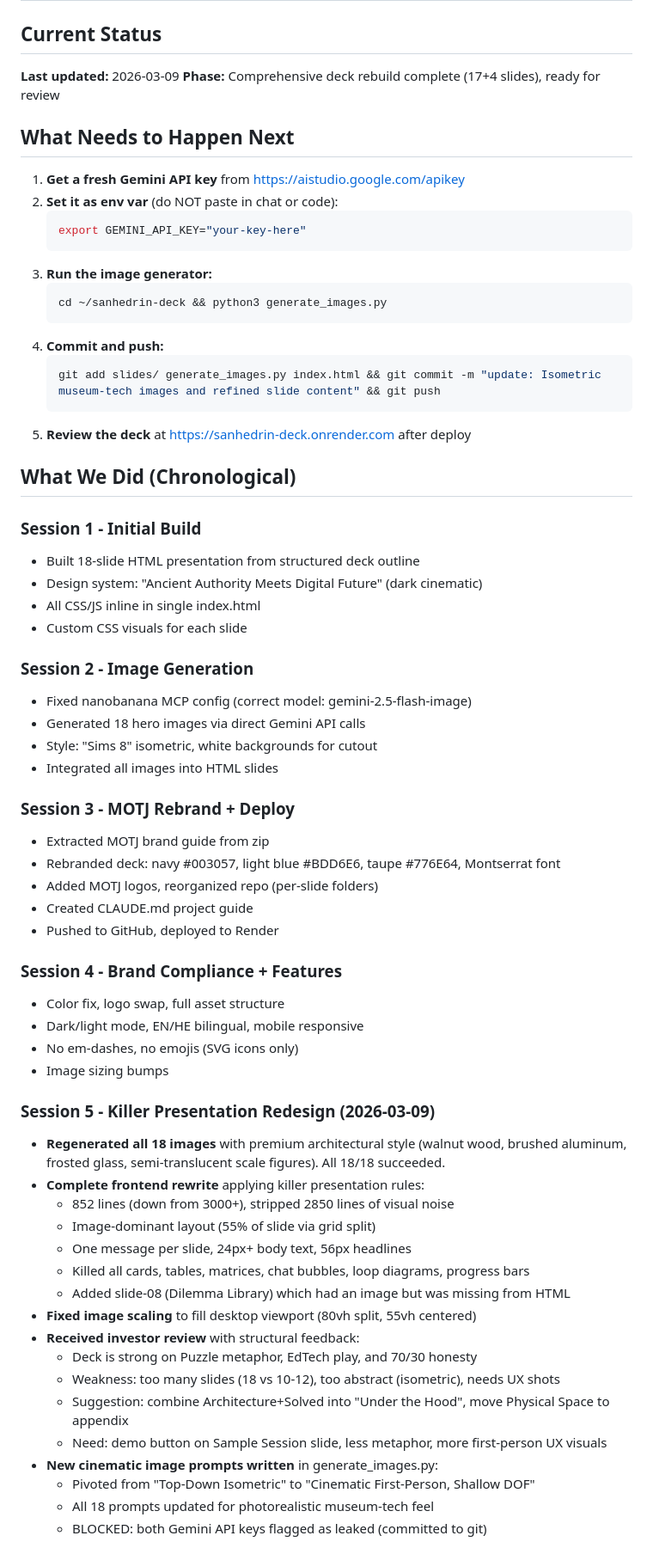
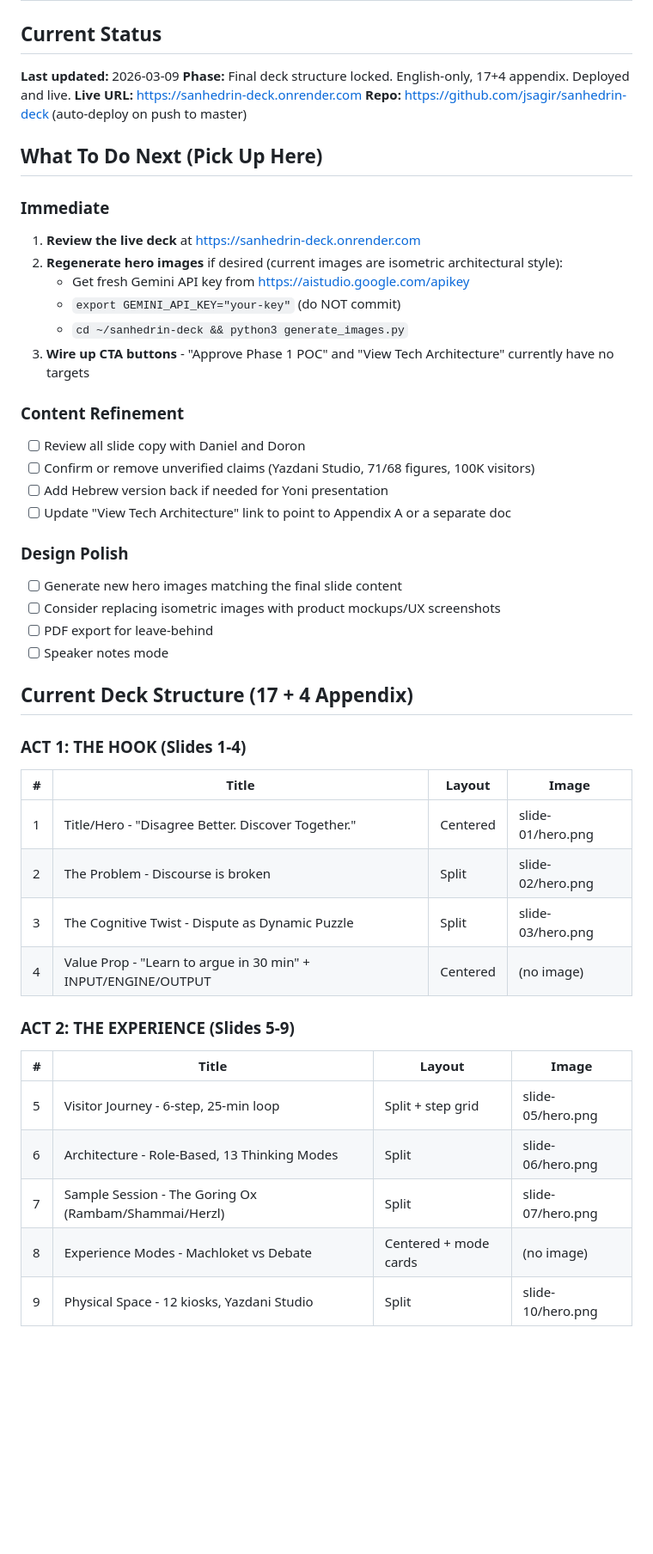
Before and after one commit to jsagir/sanhedrin-deck, a Markdown page: STATE.md, the part around one of its changes. Shown at 86% size. GitHub-like rendering; blank space fills up the shorter version.

````diff
--- a/STATE.md
+++ b/STATE.md
@@ -2,67 +2,48 @@
 
 ## Current Status
 **Last updated:** 2026-03-09
-**Phase:** Comprehensive deck rebuild complete (17+4 slides), ready for review
+**Phase:** Final deck structure locked. English-only, 17+4 appendix. Deployed and live.
+**Live URL:** https://sanhedrin-deck.onrender.com
+**Repo:** https://github.com/jsagir/sanhedrin-deck (auto-deploy on push to master)
 
-## What Needs to Happen Next
-1. **Get a fresh Gemini API key** from https://aistudio.google.com/apikey
-2. **Set it as env var** (do NOT paste in chat or code):
-   ```bash
-   export GEMINI_API_KEY="your-key-here"
-   ```
-3. **Run the image generator:**
-   ```bash
-   cd ~/sanhedrin-deck && python3 generate_images.py
-   ```
-4. **Commit and push:**
-   ```bash
-   git add slides/ generate_images.py index.html && git commit -m "update: Isometric museum-tech images and refined slide content" && git push
-   ```
-5. **Review the deck** at https://sanhedrin-deck.onrender.com after deploy
+## What To Do Next (Pick Up Here)
 
-## What We Did (Chronological)
+### Immediate
+1. **Review the live deck** at https://sanhedrin-deck.onrender.com
+2. **Regenerate hero images** if desired (current images are isometric architectural style):
+   - Get fresh Gemini API key from https://aistudio.google.com/apikey
+   - `export GEMINI_API_KEY="your-key"` (do NOT commit)
+   - `cd ~/sanhedrin-deck && python3 generate_images.py`
+3. **Wire up CTA buttons** - "Approve Phase 1 POC" and "View Tech Architecture" currently have no targets
 
-### Session 1 - Initial Build
-- Built 18-slide HTML presentation from structured deck outline
-- Design system: "Ancient Authority Meets Digital Future" (dark cinematic)
-- All CSS/JS inline in single index.html
-- Custom CSS visuals for each slide
+### Content Refinement
+- [ ] Review all slide copy with Daniel and Doron
+- [ ] Confirm or remove unverified claims (Yazdani Studio, 71/68 figures, 100K visitors)
+- [ ] Add Hebrew version back if needed for Yoni presentation
+- [ ] Update "View Tech Architecture" link to point to Appendix A or a separate doc
 
-### Session 2 - Image Generation
-- Fixed nanobanana MCP config (correct model: gemini-2.5-flash-image)
-- Generated 18 hero images via direct Gemini API calls
-- Style: "Sims 8" isometric, white backgrounds for cutout
-- Integrated all images into HTML slides
+### Design Polish
+- [ ] Generate new hero images matching the final slide content
+- [ ] Consider replacing isometric images with product mockups/UX screenshots
+- [ ] PDF export for leave-behind
+- [ ] Speaker notes mode
 
-### Session 3 - MOTJ Rebrand + Deploy
-- Extracted MOTJ brand guide from zip
-- Rebranded deck: navy #003057, light blue #BDD6E6, taupe #776E64, Montserrat font
-- Added MOTJ logos, reorganized repo (per-slide folders)
-- Created CLAUDE.md project guide
-- Pushed to GitHub, deployed to Render
+## Current Deck Structure (17 + 4 Appendix)
 
-### Session 4 - Brand Compliance + Features
-- Color fix, logo swap, full asset structure
-- Dark/light mode, EN/HE bilingual, mobile responsive
-- No em-dashes, no emojis (SVG icons only)
-- Image sizing bumps
+### ACT 1: THE HOOK (Slides 1-4)
+| # | Title | Layout | Image |
+|---|-------|--------|-------|
+| 1 | Title/Hero - "Disagree Better. Discover Together." | Centered | slide-01/hero.png |
+| 2 | The Problem - Discourse is broken | Split | slide-02/hero.png |
+| 3 | The Cognitive Twist - Dispute as Dynamic Puzzle | Split | slide-03/hero.png |
+| 4 | Value Prop - "Learn to argue in 30 min" + INPUT/ENGINE/OUTPUT | Centered | (no image) |
 
-### Session 5 - Killer Presentation Redesign (2026-03-09)
-- **Regenerated all 18 images** with premium architectural style (walnut wood, brushed aluminum, frosted glass, semi-translucent scale figures). All 18/18 succeeded.
-- **Complete frontend rewrite** applying killer presentation rules:
-  - 852 lines (down from 3000+), stripped 2850 lines of visual noise
-  - Image-dominant layout (55% of slide via grid split)
-  - One message per slide, 24px+ body text, 56px headlines
-  - Killed all cards, tables, matrices, chat bubbles, loop diagrams, progress bars
-  - Added slide-08 (Dilemma Library) which had an image but was missing from HTML
-- **Fixed image scaling** to fill desktop viewport (80vh split, 55vh centered)
-- **Received investor review** with structural feedback:
-  - Deck is strong on Puzzle metaphor, EdTech play, and 70/30 honesty
-  - Weakness: too many slides (18 vs 10-12), too abstract (isometric), needs UX shots
-  - Suggestion: combine Architecture+Solved into "Under the Hood", move Physical Space to appendix
-  - Need: demo button on Sample Session slide, less metaphor, more first-person UX visuals
-- **New cinematic image prompts written** in generate_images.py:
-  - Pivoted from "Top-Down Isometric" to "Cinematic First-Person, Shallow DOF"
-  - All 18 prompts updated for photorealistic museum-tech feel
-  - BLOCKED: both Gemini API keys flagged as leaked (committed to git)
+### ACT 2: THE EXPERIENCE (Slides 5-9)
+| # | Title | Layout | Image |
+|---|-------|--------|-------|
+| 5 | Visitor Journey - 6-step, 25-min loop | Split + step grid | slide-05/hero.png |
+| 6 | Architecture - Role-Based, 13 Thinking Modes | Split | slide-06/hero.png |
+| 7 | Sample Session - The Goring Ox (Rambam/Shammai/Herzl) | Split | slide-07/hero.png |
+| 8 | Experience Modes - Machloket vs Debate | Centered + mode cards | (no image) |
+| 9 | Physical Space - 12 kiosks, Yazdani Studio | Split | slide-10/hero.png |
 
````
Also changed, not shown: other parts of STATE.md (+63 -73 lines).
